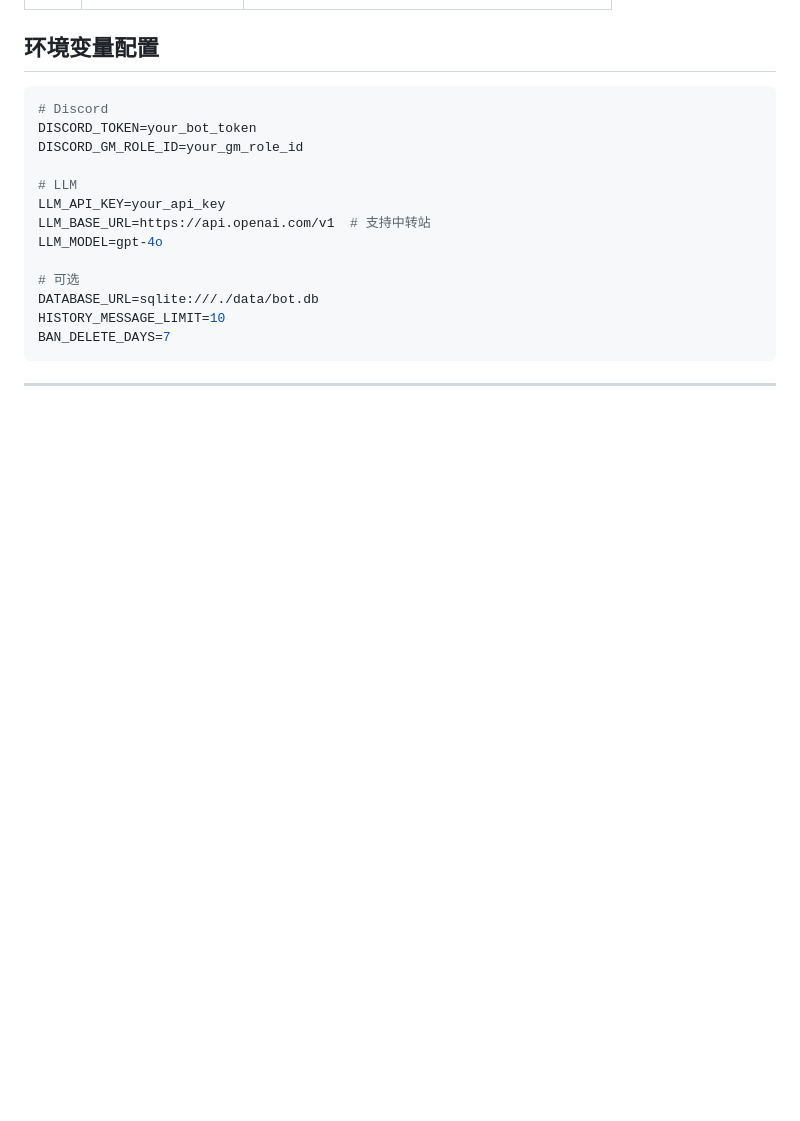
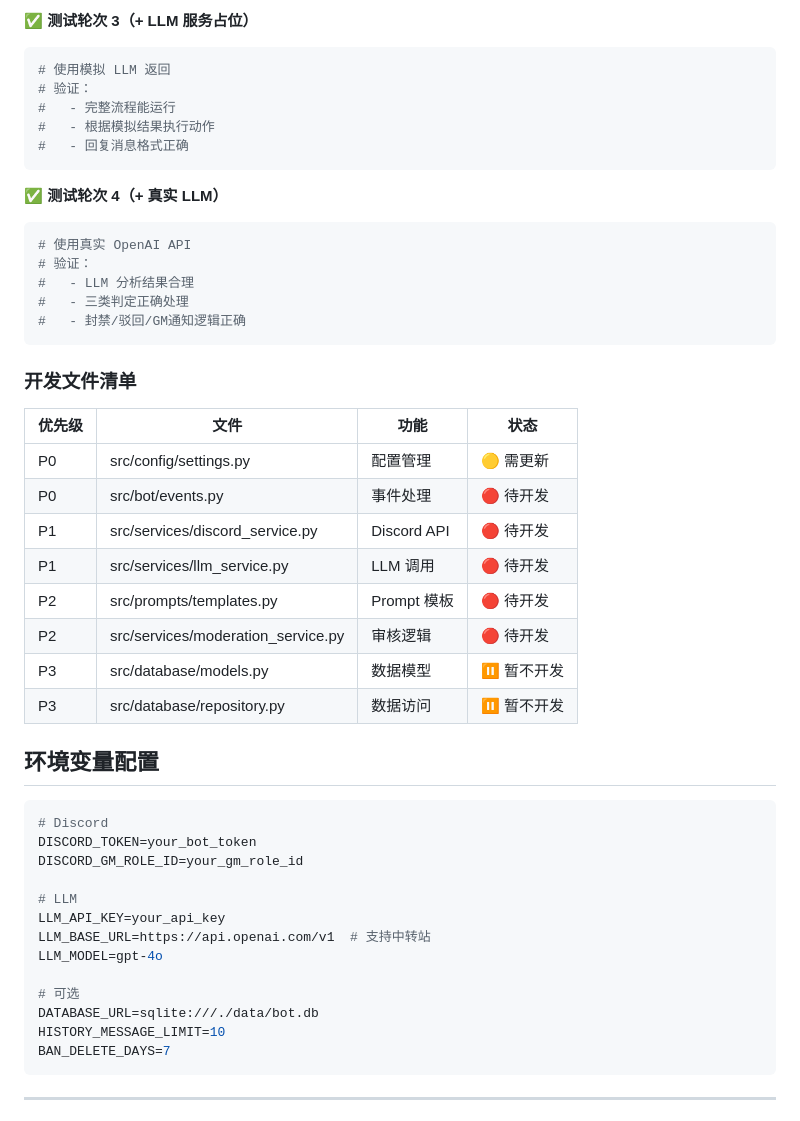
Before and after one commit to 9u04/discord-llm-guard, a Markdown page: PROGRESS.md, the part around one of its changes. Drawn GitHub-style; blank space fills up the shorter version.

````diff
--- a/PROGRESS.md
+++ b/PROGRESS.md
@@ -104,3 +179,33 @@ discord-llm-guard/
+**✅ 测试轮次 3（+ LLM 服务占位）**
+```bash
+# 使用模拟 LLM 返回
+# 验证：
+#   - 完整流程能运行
+#   - 根据模拟结果执行动作
+#   - 回复消息格式正确
+```
+
+**✅ 测试轮次 4（+ 真实 LLM）**
+```bash
+# 使用真实 OpenAI API
+# 验证：
+#   - LLM 分析结果合理
+#   - 三类判定正确处理
+#   - 封禁/驳回/GM通知逻辑正确
+```
+
+### 开发文件清单
+
+| 优先级 | 文件 | 功能 | 状态 |
+|--------|------|------|------|
+| P0 | src/config/settings.py | 配置管理 | 🟡 需更新 |
+| P0 | src/bot/events.py | 事件处理 | 🔴 待开发 |
+| P1 | src/services/discord_service.py | Discord API | 🔴 待开发 |
+| P1 | src/services/llm_service.py | LLM 调用 | 🔴 待开发 |
+| P2 | src/prompts/templates.py | Prompt 模板 | 🔴 待开发 |
+| P2 | src/services/moderation_service.py | 审核逻辑 | 🔴 待开发 |
+| P3 | src/database/models.py | 数据模型 | ⏸️ 暂不开发 |
+| P3 | src/database/repository.py | 数据访问 | ⏸️ 暂不开发 |
 
 ## 环境变量配置
 
````
Also changed, not shown: other parts of PROGRESS.md (+77 -2 lines).
